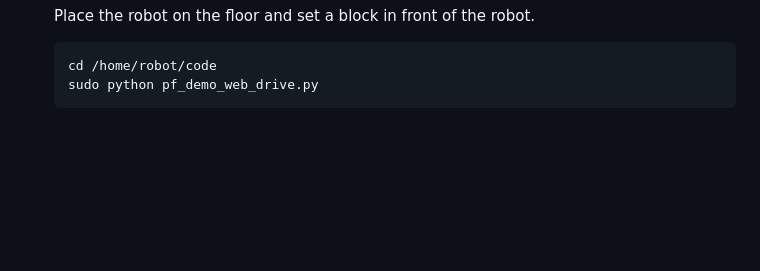
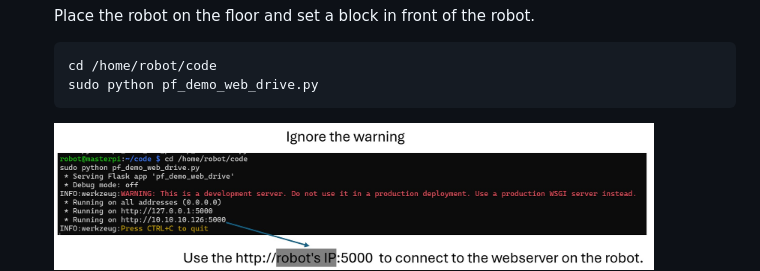
Before and after one commit to stemoutreach/PathfinderBot, a Markdown page: C3_Connect_And_Test.md, the part around the change. Rendered like a GitHub page; blank space fills up the shorter version.

```diff
--- a/C3_Connect_And_Test.md
+++ b/C3_Connect_And_Test.md
@@ -95,6 +95,11 @@
     sudo python pf_demo_web_drive.py
     ~~~
 
+
+   <img src="/zzimages/pi_webserver.jpg" width="600" >
+
+
+
     <img src="/zzimages/pf_simple_web_drive.jpg" width="400" >
 
 
```
